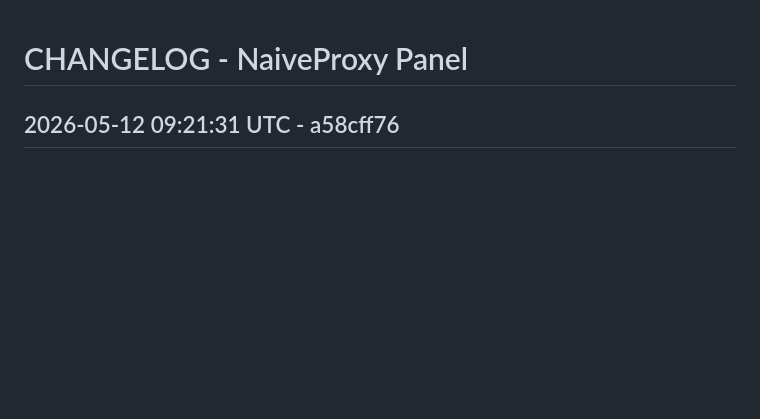
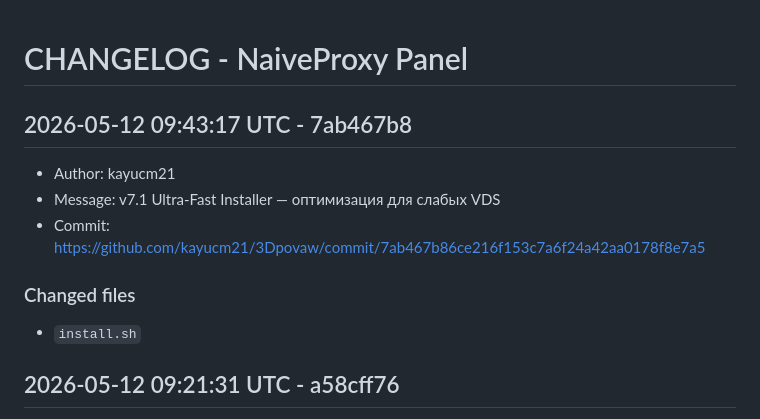
Before and after one commit to kayucm21/3Dpovaw, a Markdown page: CHANGELOG.md, the part around the change. GitHub-like rendering; blank space fills up the shorter version.

Commit message:
chore: update changelog [skip ci]

```diff
--- a/CHANGELOG.md
+++ b/CHANGELOG.md
@@ -1,4 +1,15 @@
 # CHANGELOG - NaiveProxy Panel
+
+## 2026-05-12 09:43:17 UTC - 7ab467b8
+
+- Author: kayucm21
+- Message: v7.1 Ultra-Fast Installer — оптимизация для слабых VDS
+- Commit: https://github.com/kayucm21/3Dpovaw/commit/7ab467b86ce216f153c7a6f24a42aa0178f8e7a5
+
+### Changed files
+
+- `install.sh`
+
 
 ## 2026-05-12 09:21:31 UTC - a58cff76
 
```
